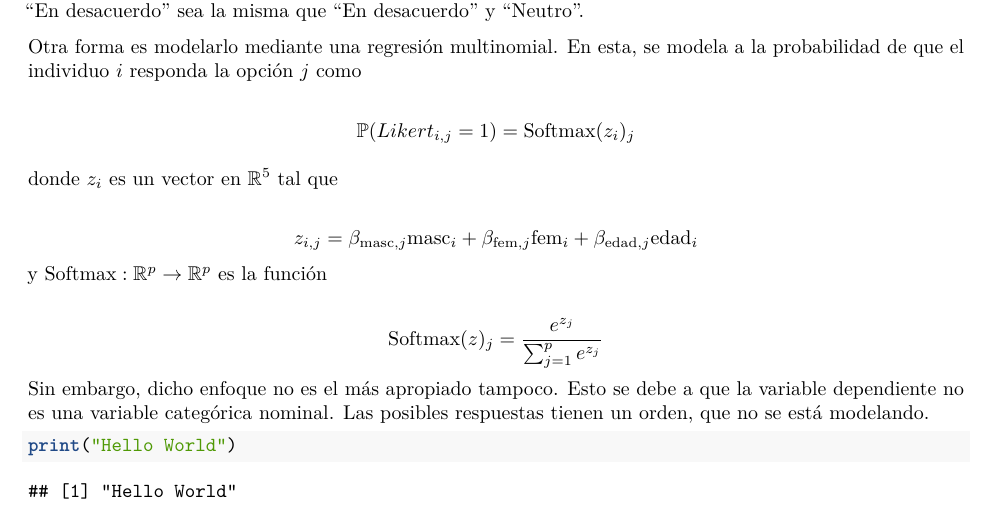
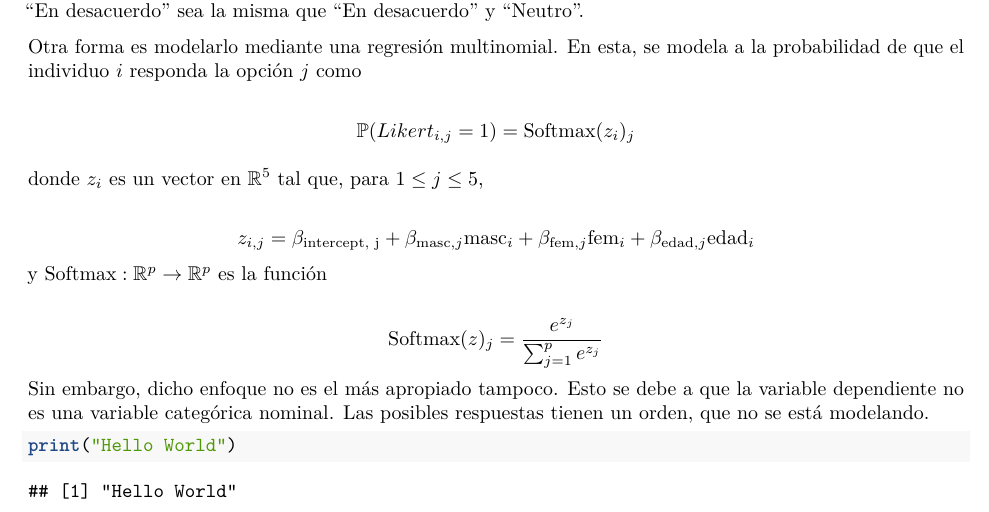
Before and after one commit to Nicopiwi/tps-modelos-estadisticos, an R Markdown document (tp1/tp1.Rmd): part of the page, cut so that both start at the same text. Rendered offline with R 4.5, knitr and Pandoc, then LaTeX, with nearby package versions.

Commit message:
add change

```diff
--- a/tp1/tp1.Rmd
+++ b/tp1/tp1.Rmd
@@ -29,10 +29,10 @@ $$
 \mathbb{P}(Likert_{i, j} = 1) = \text{Softmax}(z_i)_j
 $$
 
-donde $z_i$ es un vector en $\mathbb{R}^5$ tal que
+donde $z_i$ es un vector en $\mathbb{R}^5$ tal que, para $1 \leq j \leq 5$,
 
 $$
-z_{i, j} = \beta_{\text{masc}, j} \text{masc}_i + \beta_{\text{fem}, j} \text{fem}_i + \beta_{\text{edad}, j} \text{edad}_i
+z_{i, j} = \beta_{\text{intercept, j}} + \beta_{\text{masc}, j} \text{masc}_i + \beta_{\text{fem}, j} \text{fem}_i + \beta_{\text{edad}, j} \text{edad}_i
 $$
 y $\text{Softmax} : \mathbb{R}^p \to \mathbb{R}^p$ es la función
 
```
Also changed, not shown: tp1/tp1.Rmd (2 more changed lines).
